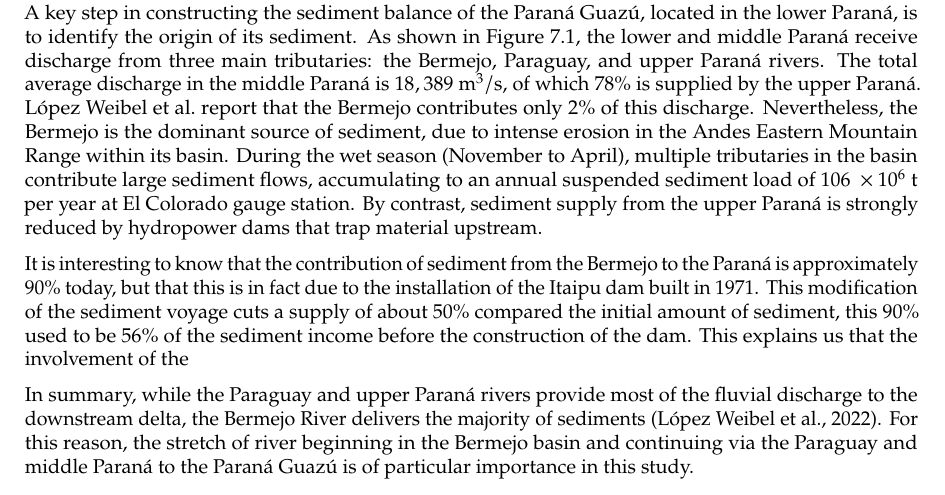
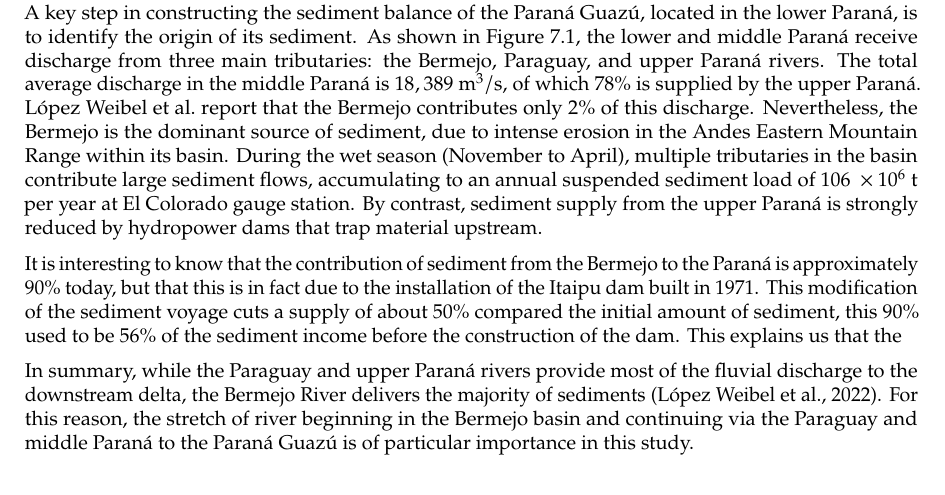
Before and after one commit to Njeapp2/bibtex, a LaTeX thesis (report.tex, which reads mainmatter/chapter-2.tex): part of page 14 of 31, cut so that both start at the same text. Compiled offline with pdfLaTeX.

Commit message:
Update on Overleaf.

```diff
--- a/mainmatter/chapter-2.tex
+++ b/mainmatter/chapter-2.tex
@@ -115,6 +115,6 @@ The effects of sand mining can be diverse: previous studies have shown negative
 
 A key step in constructing the sediment balance of the Paraná Guazú, located in the lower Paraná, is to identify the origin of its sediment. As shown in Figure \ref{fig:placeholder}, the lower and middle Paraná receive discharge from three main tributaries: the Bermejo, Paraguay, and upper Paraná rivers. The total average discharge in the middle Paraná is $18,389~\mathrm{m^3/s}$, of which 78\% is supplied by the upper Paraná. \citeauthor{lopezweibelSourcesTemporalDynamics2022} report that the Bermejo contributes only 2\% of this discharge. Nevertheless, the Bermejo is the dominant source of sediment, due to intense erosion in the Andes Eastern Mountain Range within its basin. During the wet season (November to April), multiple tributaries in the basin contribute large sediment flows, accumulating to an annual suspended sediment load of $106 ~\times 10^6$ t per year at El Colorado gauge station. By contrast, sediment supply from the upper Paraná is strongly reduced by hydropower dams that trap material upstream.
 
-It is interesting to know that the contribution of sediment from the Bermejo to the Paraná is approximately 90\% today, but that this is in fact due to the installation of the Itaipu dam built in 1971. This modification of the sediment voyage cuts a supply of about 50\% compared the initial amount of sediment, this 90\% used to be 56\% of the sediment income before the construction of the dam. This explains us that the involvement of the
+It is interesting to know that the contribution of sediment from the Bermejo to the Paraná is approximately 90\% today, but that this is in fact due to the installation of the Itaipu dam built in 1971. This modification of the sediment voyage cuts a supply of about 50\% compared the initial amount of sediment, this 90\% used to be 56\% of the sediment income before the construction of the dam. This explains us that the
 
 In summary, while the Paraguay and upper Paraná rivers provide most of the fluvial discharge to the downstream delta, the Bermejo River delivers the majority of sediments (\cite{lopezweibelSourcesTemporalDynamics2022}). For this reason, the stretch of river beginning in the Bermejo basin and continuing via the Paraguay and middle Paraná to the Paraná Guazú is of particular importance in this study.
```
